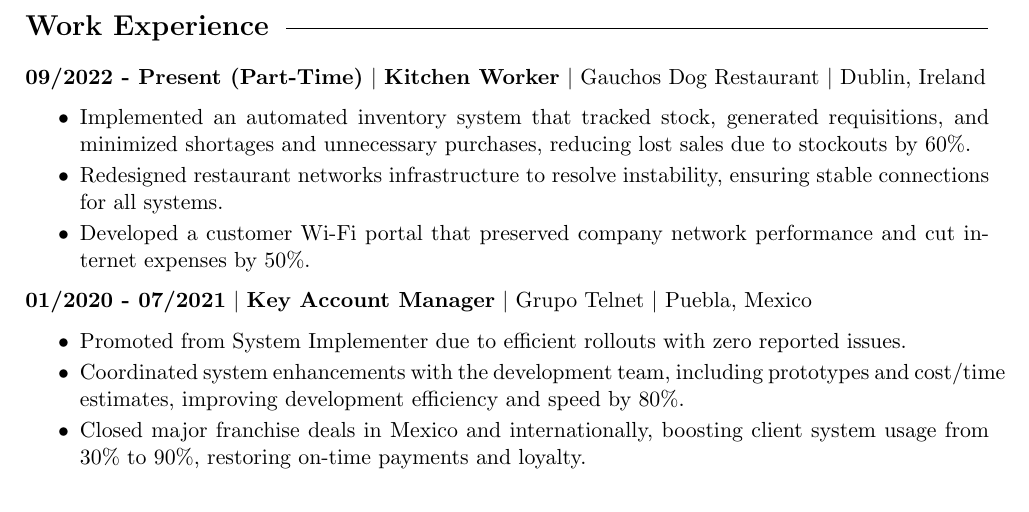
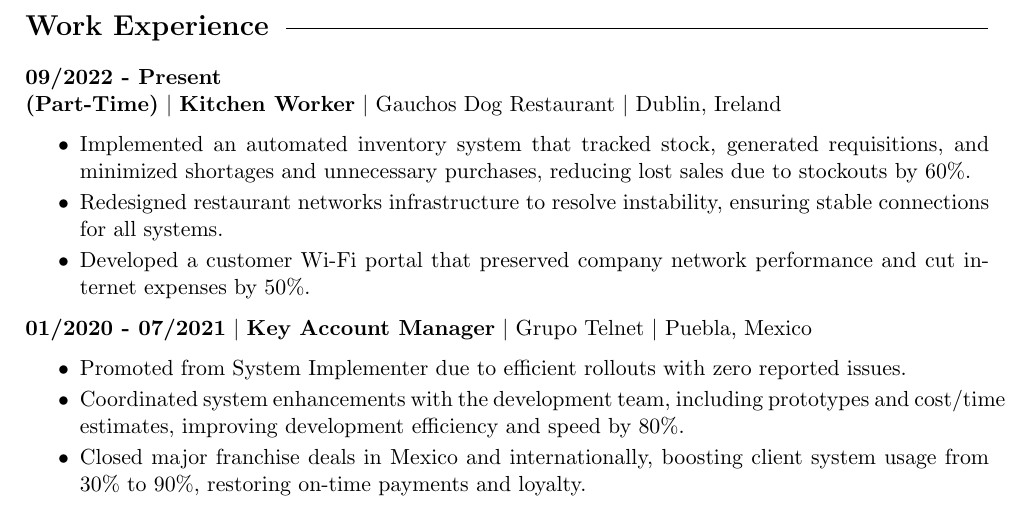
Before and after one commit to Ruxterlo/Roque-s-CV, a LaTeX document (main.tex): part of page 2 of 3, cut so that both start at the same text. Compiled offline with pdfLaTeX.

Commit message:
Updates from Overleaf

```diff
--- a/main.tex
+++ b/main.tex
@@ -136,7 +136,7 @@
 % ---- Work Experience ----
 \cvsection{Work Experience}
 
-\textbf{09/2022 - Present (Part-Time)} $|$ \textbf{Kitchen Worker} $|$ Gauchos Dog Restaurant  $|$ Dublin, Ireland
+\textbf{09/2022 - Present \\ (Part-Time)} $|$ \textbf{Kitchen Worker} $|$ Gauchos Dog Restaurant  $|$ Dublin, Ireland
 \begin{itemize}
 \setlength{\itemsep}{-5pt}
     \item Implemented an automated inventory system that tracked stock, generated requisitions, and minimized shortages and unnecessary purchases, reducing lost sales due to stockouts by 60\%.
```
